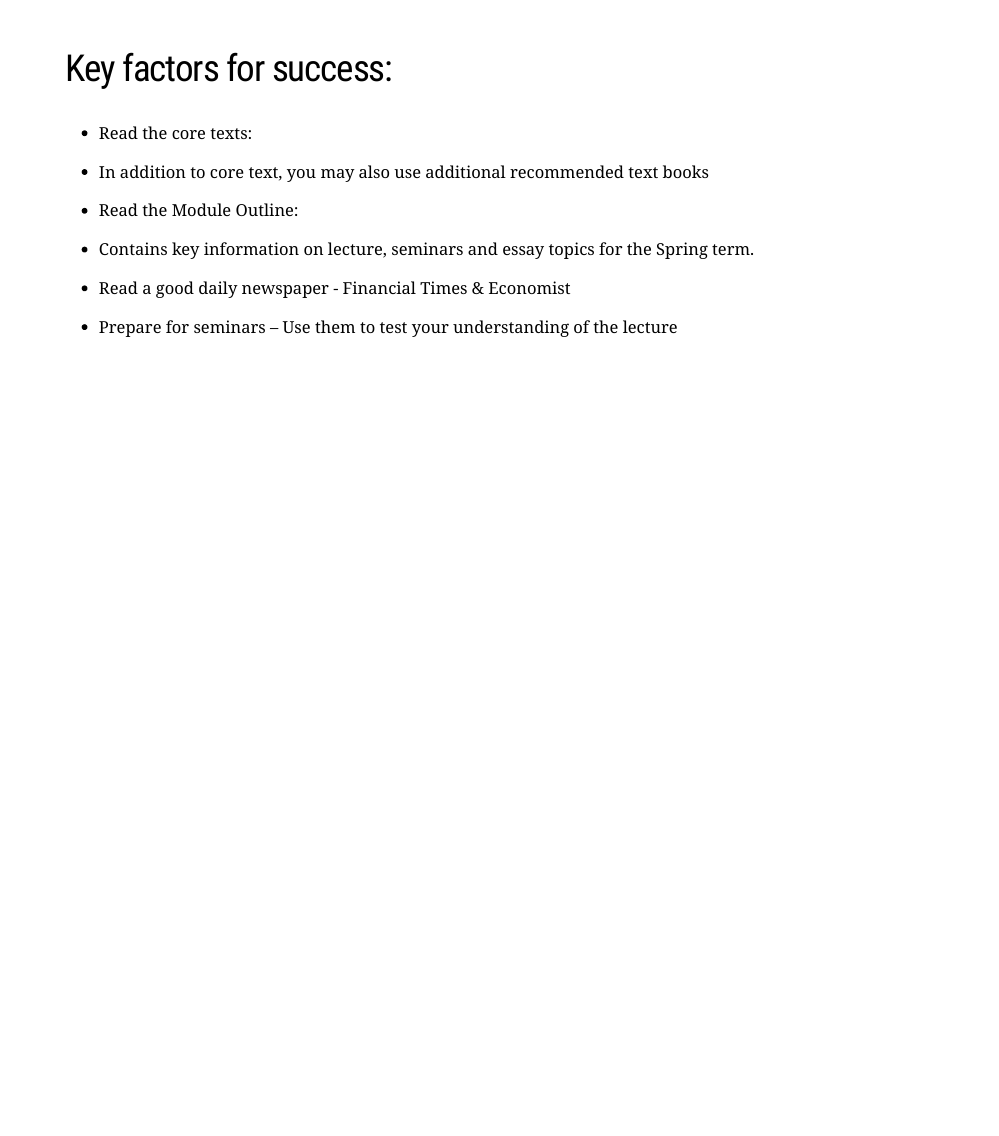
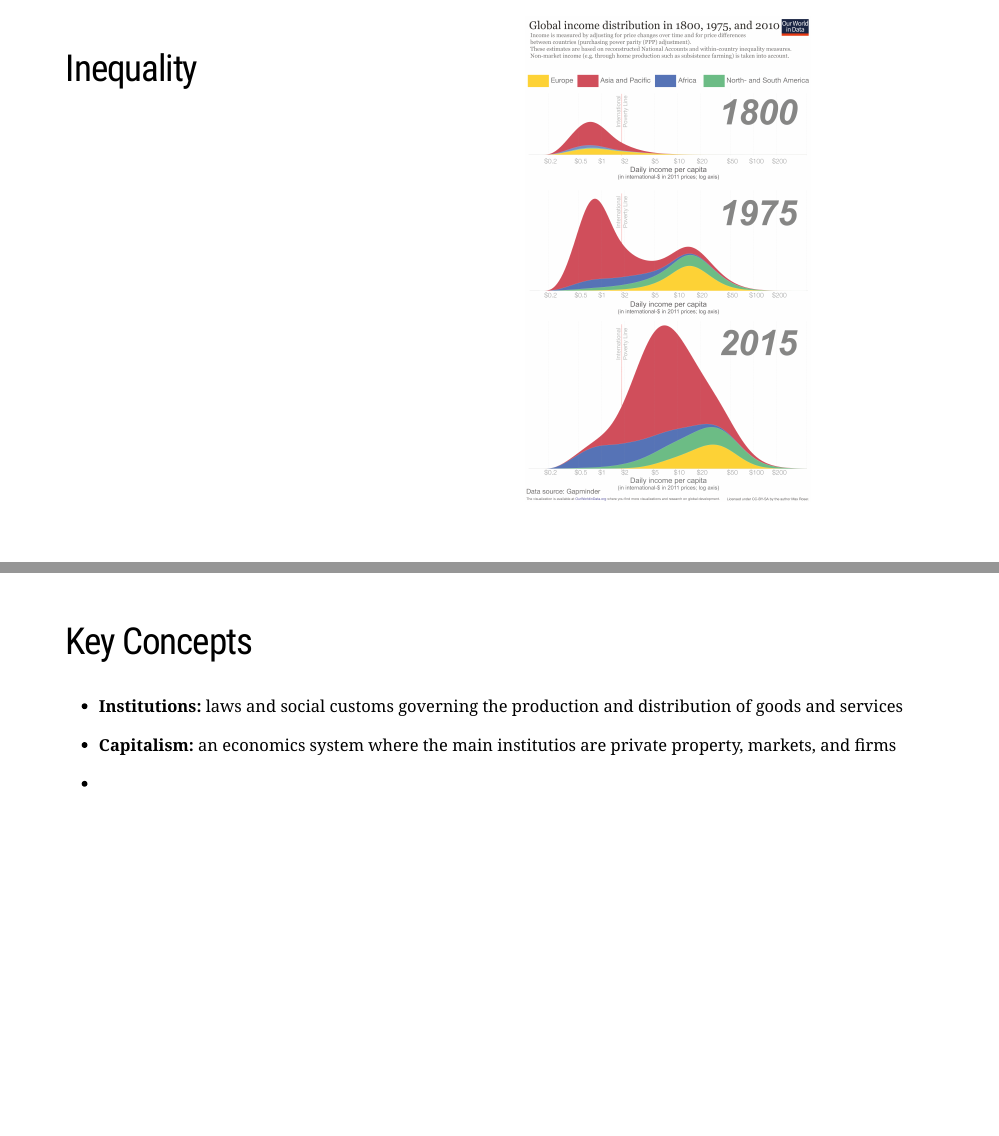
Before and after one commit to gunerilhan/macroforbusiness, an R Markdown document (lecture1/lecture1.Rmd): page 6 of 6 before the commit and pages 9 and 10 of 10 after it, the two joined at a grey line. The pictures show the slides in the output file lecture1/lecture1.html that the author committed with the source; the slides are laid out offline by our stand-in for remark.js, each with all of its steps uncovered, in fonts that may differ from those the slides ask for, and without slide numbers, shadows or browser add-ons; a font, style sheet, LaTeX package, included part or bibliography that could not be used is replaced or left out.

Commit message:
Slides added to lecture 1

```diff
--- a/lecture1/lecture1.Rmd
+++ b/lecture1/lecture1.Rmd
@@ -109,3 +109,33 @@ https://www.kent.ac.uk/learning/resources/studyguides/planningandwritingessays.p
 - Read a good daily newspaper  - Financial Times & Economist
 
 - Prepare for seminars – Use them to test your understanding of the lecture
+
+---
+
+<img src="./lecture1_files/figure-html/gdp_per_capita_time.svg" width="100%"/>
+
+---
+
+<img src="./lecture1_files/figure-html/gdp_per_capita_time_recent.svg" width="100%"/>
+
+
+---
+
+.pull-left[
+## Inequality
+
+]
+
+.pull-right[
+<img src="./lecture1_files/figure-html/Global-inequality-in-1800-1975-and-2015.png" width="70%"/>
+]
+
+---
+
+## Key Concepts
+
+- **Institutions:** laws and social customs governing the production and distribution of goods and services
+
+- **Capitalism:** an economics system where the main institutios are private property, markets, and firms
+
+-
```
Also changed, not shown: lecture1/lecture1.html, lecture1/lecture1.pdf, lecture1/lecture1_files/figure-html/4-World-Income-Distribution-2003-to-2035-growth-rates.png (added), lecture1/lecture1_files/figure-html/Global-inequality-in-1800-1975-and-2015.png (added), lecture1/lecture1_files/figure-html/gdp_per_capita_time.svg (added), lecture1/lecture1_files/figure-html/gdp_per_capita_time_recent.svg (added).
